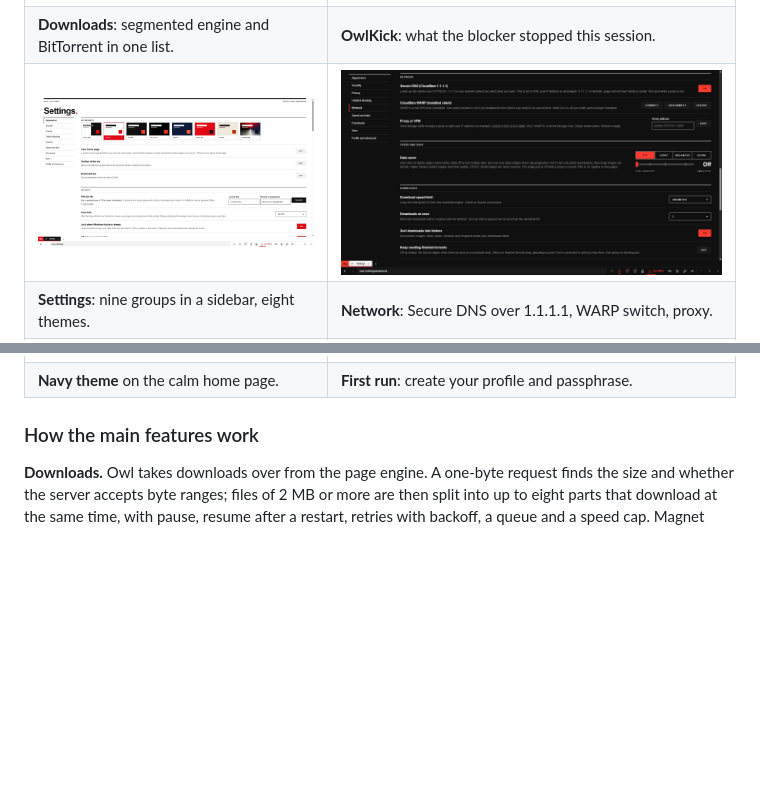
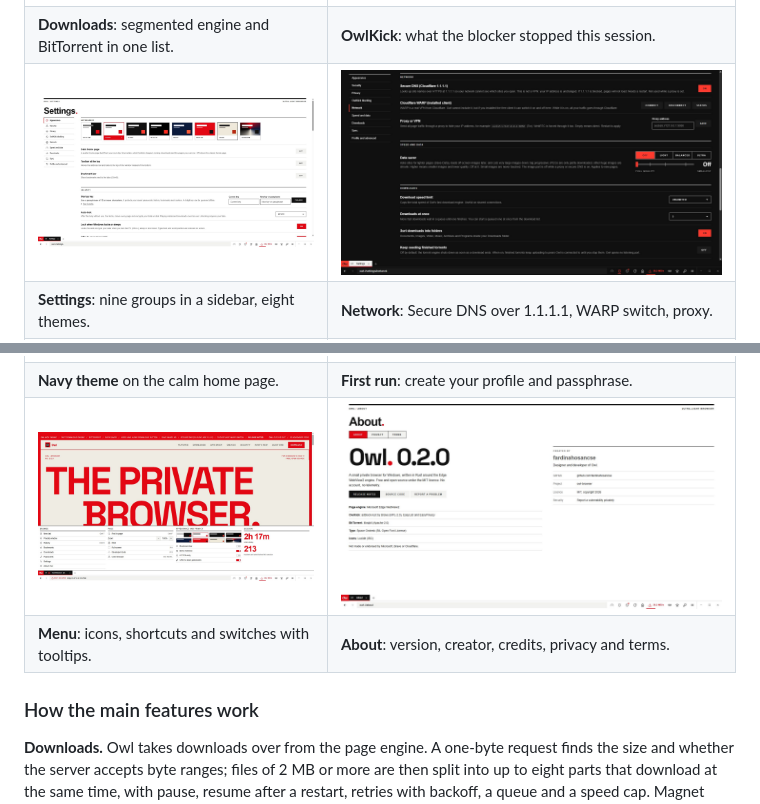
Before and after one commit to fardinahosancse/owl-browser, a Markdown page: README.md, 2 parts joined by grey strips. GitHub-like rendering; pictures changed too: assets/screenshots/about.jpg (added), assets/screenshots/menu.jpg (added), assets/screenshots/settings.jpg; blank space fills up the shorter version.

```diff
--- a/README.md
+++ b/README.md
@@ -64,6 +64,8 @@ made-up sample data: the sites are `example.com` addresses and the downloads are
 | **Data saver**: one slider, Light, Balanced and Ultra presets. | **Toolbar at the top**, if you prefer it there. |
 | ![Calm home page in the Navy theme](assets/screenshots/home-navy.jpg) | ![First-run welcome screen: name, email and a new passphrase](assets/screenshots/welcome.jpg) |
 | **Navy theme** on the calm home page. | **First run**: create your profile and passphrase. |
+| ![The Owl menu with icons, open over a page](assets/screenshots/menu.jpg) | ![About Owl: version, creator and credits](assets/screenshots/about.jpg) |
+| **Menu**: icons, shortcuts and switches with tooltips. | **About**: version, creator, credits, privacy and terms. |
 
 ### How the main features work
 
```
Also changed, not shown: site/img/about.jpg (added), site/img/menu.jpg (added), site/img/settings.jpg, 4 other files.
